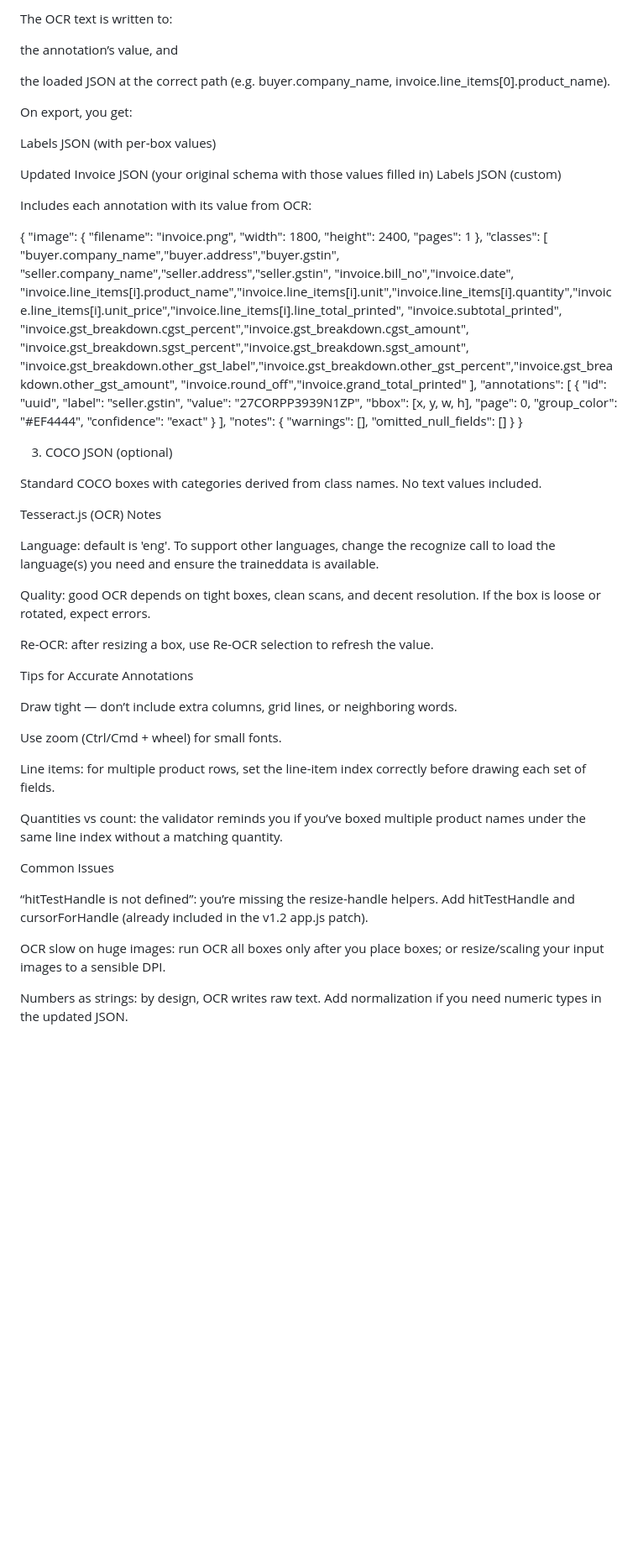
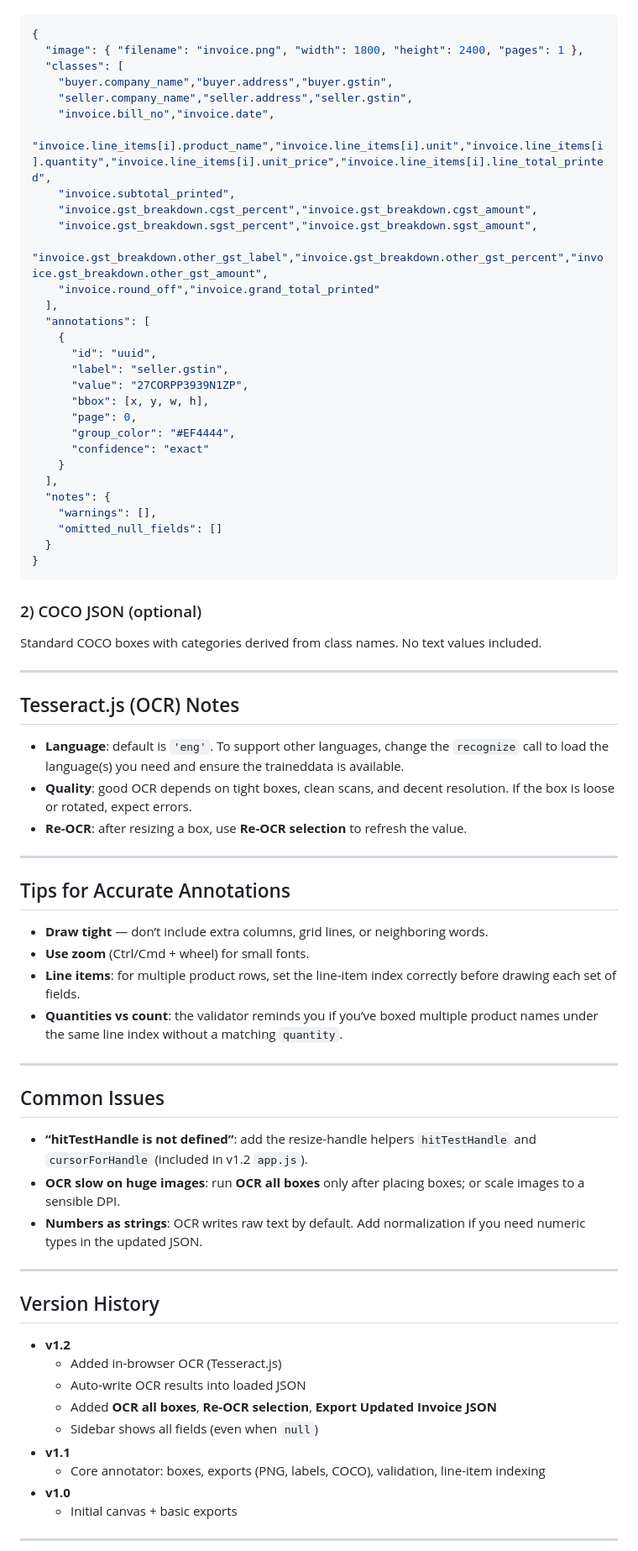
Before and after one commit to daksh692/Invoice-Annotation, a Markdown page: README.md, the part around one of its changes. Shown at 84% size. GitHub-like rendering; blank space fills up the shorter version.

````diff
--- a/README.md
+++ b/README.md
@@ -129,18 +102,4 @@ The app crops that region from the image and runs Tesseract.js OCR.
-The OCR text is written to:
-
-the annotation’s value, and
-
-the loaded JSON at the correct path (e.g. buyer.company_name, invoice.line_items[0].product_name).
-
-On export, you get:
-
-Labels JSON (with per-box values)
-
-Updated Invoice JSON (your original schema with those values filled in)
-Labels JSON (custom)
-
-Includes each annotation with its value from OCR:
-
+```json
 {
   "image": { "filename": "invoice.png", "width": 1800, "height": 2400, "pages": 1 },
   "classes": [
@@ -170,34 +129,49 @@ Includes each annotation with its value from OCR:
     "omitted_null_fields": []
   }
 }
+```
 
-3) COCO JSON (optional)
-
+### 2) COCO JSON (optional)
 Standard COCO boxes with categories derived from class names. No text values included.
 
-Tesseract.js (OCR) Notes
+---
 
-Language: default is 'eng'. To support other languages, change the recognize call to load the language(s) you need and ensure the traineddata is available.
+## Tesseract.js (OCR) Notes
 
-Quality: good OCR depends on tight boxes, clean scans, and decent resolution. If the box is loose or rotated, expect errors.
+- **Language**: default is `'eng'`. To support other languages, change the `recognize` call to load the language(s) you need and ensure the traineddata is available.
+- **Quality**: good OCR depends on tight boxes, clean scans, and decent resolution. If the box is loose or rotated, expect errors.
+- **Re-OCR**: after resizing a box, use **Re-OCR selection** to refresh the value.
 
-Re-OCR: after resizing a box, use Re-OCR selection to refresh the value.
+---
 
-Tips for Accurate Annotations
+## Tips for Accurate Annotations
 
-Draw tight — don’t include extra columns, grid lines, or neighboring words.
+- **Draw tight** — don’t include extra columns, grid lines, or neighboring words.
+- **Use zoom** (Ctrl/Cmd + wheel) for small fonts.
+- **Line items**: for multiple product rows, set the line-item index correctly before drawing each set of fields.
+- **Quantities vs count**: the validator reminds you if you’ve boxed multiple product names under the same line index without a matching `quantity`.
 
-Use zoom (Ctrl/Cmd + wheel) for small fonts.
+---
 
-Line items: for multiple product rows, set the line-item index correctly before drawing each set of fields.
+## Common Issues
 
-Quantities vs count: the validator reminds you if you’ve boxed multiple product names under the same line index without a matching quantity.
+- **“hitTestHandle is not defined”**: add the resize-handle helpers `hitTestHandle` and `cursorForHandle` (included in v1.2 `app.js`).
+- **OCR slow on huge images**: run **OCR all boxes** only after placing boxes; or scale images to a sensible DPI.
+- **Numbers as strings**: OCR writes raw text by default. Add normalization if you need numeric types in the updated JSON.
 
-Common Issues
+---
 
-“hitTestHandle is not defined”: you’re missing the resize-handle helpers. Add hitTestHandle and cursorForHandle (already included in the v1.2 app.js patch).
+## Version History
 
-OCR slow on huge images: run OCR all boxes only after you place boxes; or resize/scaling your input images to a sensible DPI.
+- **v1.2**
+  - Added in-browser OCR (Tesseract.js)
+  - Auto-write OCR results into loaded JSON
+  - Added **OCR all boxes**, **Re-OCR selection**, **Export Updated Invoice JSON**
+  - Sidebar shows all fields (even when `null`)
+- **v1.1**
+  - Core annotator: boxes, exports (PNG, labels, COCO), validation, line-item indexing
+- **v1.0**
+  - Initial canvas + basic exports
 
-Numbers as strings: by design, OCR writes raw text. Add normalization if you need numeric types in the updated JSON.
+---
 
````
Also changed, not shown: other parts of README.md (+81 -129 lines).
